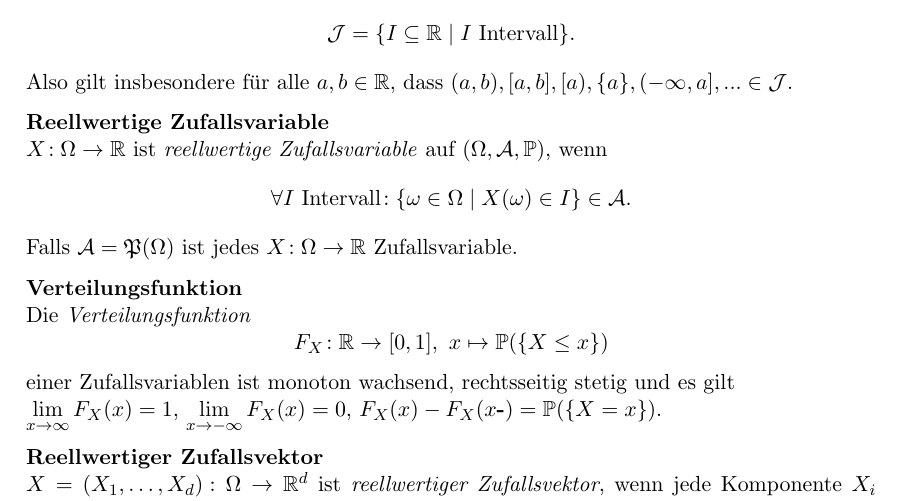
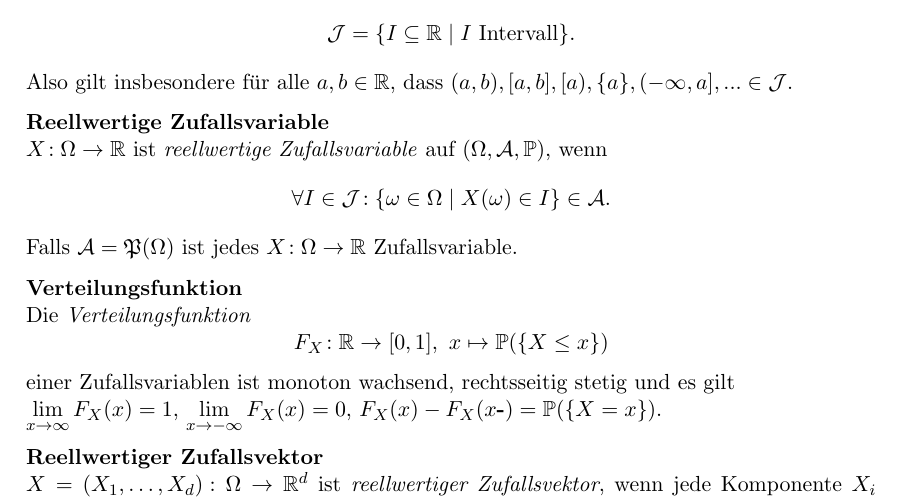
Before and after one commit to ThexXTURBOXx/stochastik, a LaTeX document (stochastik_zusammenfassung.tex, which reads sections/02-zufallsvariablen.tex): part of page 5 of 16, cut so that both start at the same text. Compiled offline with pdfLaTeX.

Commit message:
Changed notation of interval set

```diff
--- a/sections/02-zufallsvariablen.tex
+++ b/sections/02-zufallsvariablen.tex
@@ -17,7 +17,7 @@ Also gilt insbesondere für alle $a,b\in\R$, dass $(a,b),[a,b],[a),\{a\},(-\inft
 $X\!: \O\to\R$ ist \textit{reellwertige Zufallsvariable} auf $(\O,\A,\Pr)$,
 wenn
 \[
-  \forall I \text{ Intervall}\!: \{\o\in\O \mid X(\o) \in I\} \in \A.
+  \forall I \in \mathcal{J}\!: \{\o\in\O \mid X(\o) \in I\} \in \A.
 \]
 Falls $\A = \Po(\O)$ ist jedes $X\!: \O\to\R$ Zufallsvariable.
 
```
